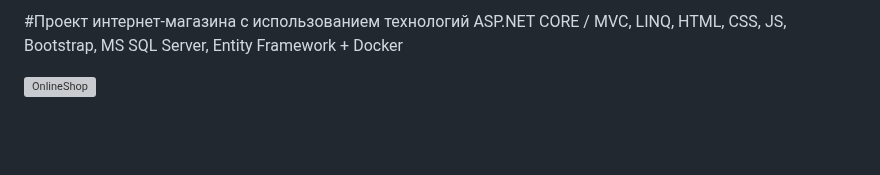
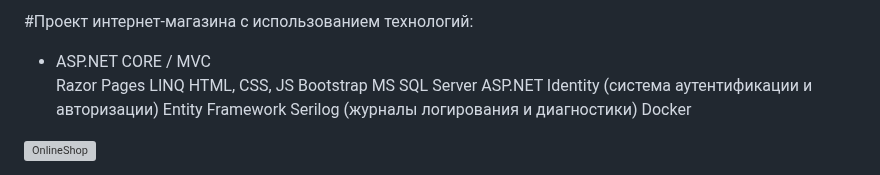
Before and after one commit to Zoron87/OnlineShopWebApp, a Markdown page: README.md, the part around the change. Drawn GitHub-style; blank space fills up the shorter version; grey boxes are pictures that could not be loaded.

```diff
--- a/README.md
+++ b/README.md
@@ -1,4 +1,16 @@
-#Проект интернет-магазина с использованием технологий ASP.NET CORE / MVC, LINQ, HTML, CSS, JS, Bootstrap, MS SQL Server, Entity Framework + Docker
+#Проект интернет-магазина с использованием технологий:
+<ul>
+<li>ASP.NET CORE / MVC</li>
+Razor Pages
+LINQ
+HTML, CSS, JS
+Bootstrap
+MS SQL Server
+ASP.NET Identity (система аутентификации и авторизации)
+Entity Framework
+Serilog (журналы логирования и диагностики)
+Docker
+</ul>
 
 ![OnlineShop](https://github.com/Zoron87/OnlineShopWebApp/assets/29422098/71ec85f5-b59d-4a06-aabb-49c355338302)
 
```
